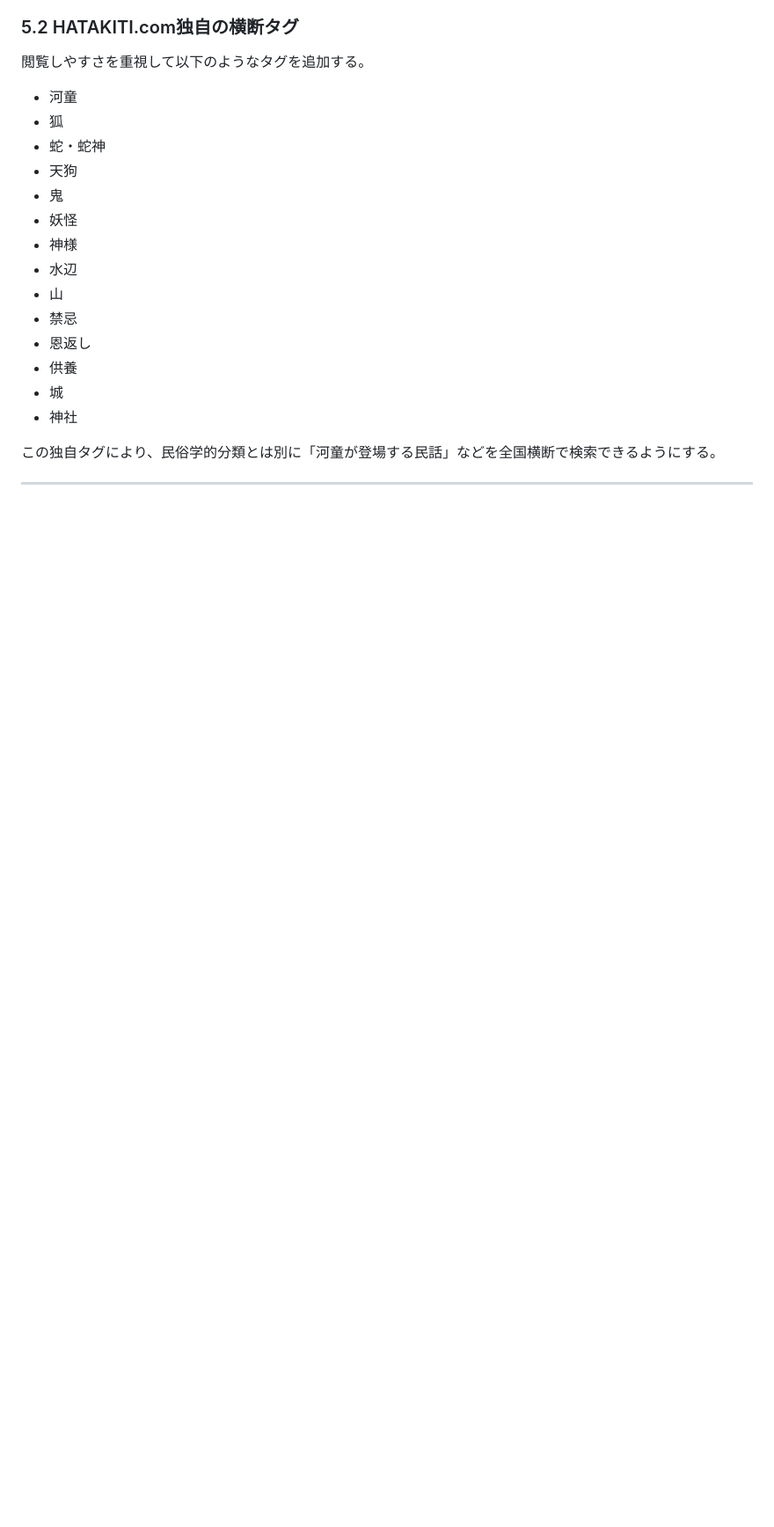
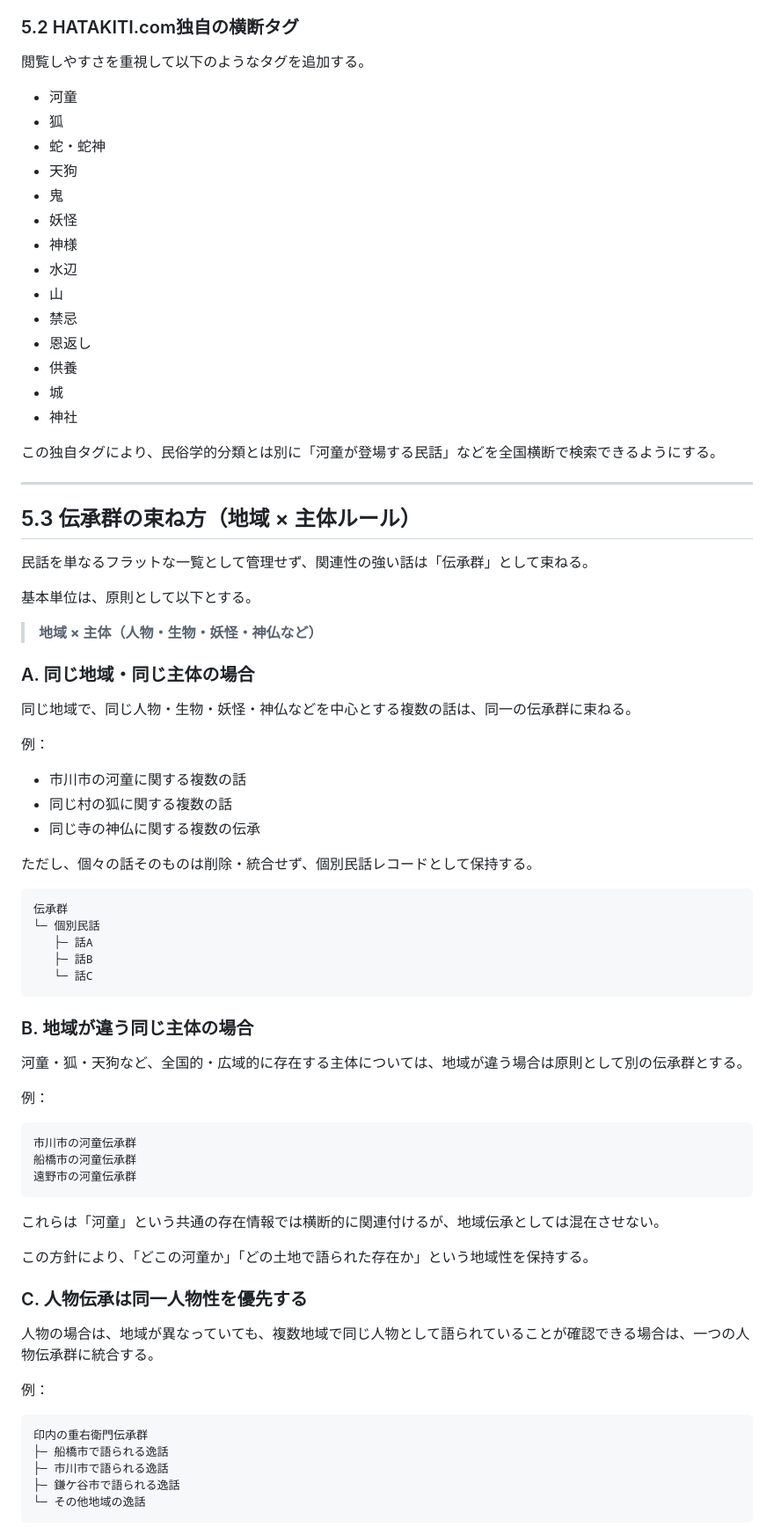
Before and after one commit to nisehatakiti/HATAKITI.com, a Markdown page: docs/08-JapaneseFolktales.md, the part around one of its changes. Shown at 88% size. GitHub-like rendering; blank space fills up the shorter version.

````diff
--- a/docs/08-JapaneseFolktales.md
+++ b/docs/08-JapaneseFolktales.md
@@ -166,3 +166,61 @@ HATAKITI.com全体の方向性である「自分が読みたいページを作
 
 ---
 
+## 5.3 伝承群の束ね方（地域 × 主体ルール）
+
+民話を単なるフラットな一覧として管理せず、関連性の強い話は「伝承群」として束ねる。
+
+基本単位は、原則として以下とする。
+
+> **地域 × 主体（人物・生物・妖怪・神仏など）**
+
+### A. 同じ地域・同じ主体の場合
+
+同じ地域で、同じ人物・生物・妖怪・神仏などを中心とする複数の話は、同一の伝承群に束ねる。
+
+例：
+
+- 市川市の河童に関する複数の話
+- 同じ村の狐に関する複数の話
+- 同じ寺の神仏に関する複数の伝承
+
+ただし、個々の話そのものは削除・統合せず、個別民話レコードとして保持する。
+
+```text
+伝承群
+└─ 個別民話
+   ├─ 話A
+   ├─ 話B
+   └─ 話C
+```
+
+### B. 地域が違う同じ主体の場合
+
+河童・狐・天狗など、全国的・広域的に存在する主体については、地域が違う場合は原則として別の伝承群とする。
+
+例：
+
+```text
+市川市の河童伝承群
+船橋市の河童伝承群
+遠野市の河童伝承群
+```
+
+これらは「河童」という共通の存在情報では横断的に関連付けるが、地域伝承としては混在させない。
+
+この方針により、「どこの河童か」「どの土地で語られた存在か」という地域性を保持する。
+
+### C. 人物伝承は同一人物性を優先する
+
+人物の場合は、地域が異なっていても、複数地域で同じ人物として語られていることが確認できる場合は、一つの人物伝承群に統合する。
+
+例：
+
+```text
+印内の重右衛門伝承群
+├─ 船橋市で語られる逸話
+├─ 市川市で語られる逸話
+├─ 鎌ケ谷市で語られる逸話
+└─ その他地域の逸話
+```
+
````
Also changed, not shown: other parts of docs/08-JapaneseFolktales.md (+55 -0 lines).
